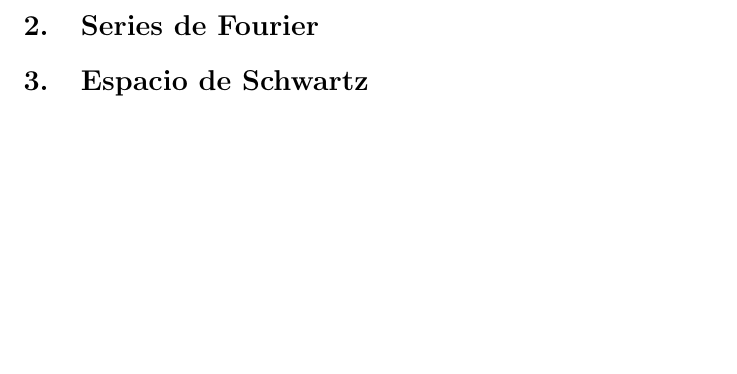
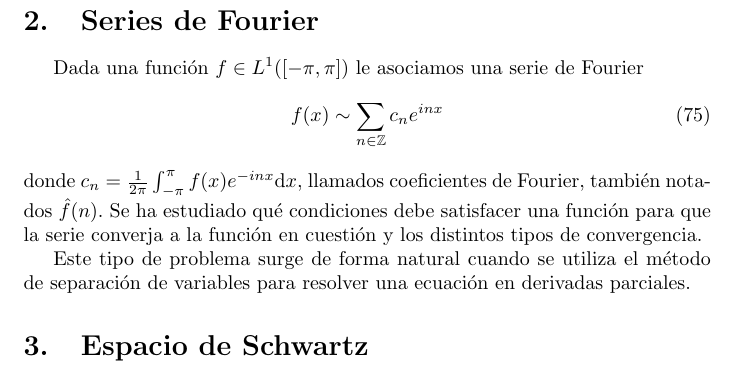
Before and after one commit to PabloBrianese/ecuaciones_diferenciales, a LaTeX document (practicas/preliminares.tex): part of page 9 of 9 before the commit and part of page 10 of 10 after it, cut so that both start at the same text, the shorter picture padded with empty space. Compiled offline with pdfLaTeX.

Commit message:
Series de fourier

```diff
--- a/practicas/preliminares.tex
+++ b/practicas/preliminares.tex
@@ -22,7 +22,9 @@
 \newcommand{\placeholderParameter}{-}
 \newcommand{\characteristic}{\mathbbm{1}}
 \newcommand{\naturalNumbers}{\mathbb{N}}
+\newcommand{\integerNumbers}{\mathbb{Z}}
 \newcommand{\realNumbers}{\mathbb{R}}
+\newcommand{\complexNumbers}{\mathbb{C}}
 \newcommand{\integrableFunctions}{L^1(\realNumbers^n)}
 \newcommand{\locallyIntegrableFunctions}{L^1_{\textnormal{loc}}(\realNumbers^n)}
 \newcommand{\local}{\textnormal{loc}}
@@ -779,6 +781,18 @@
 
 \section{Series de Fourier}
 
+Dada una función \(f \in L^1(\interval{cc}{- \pi}{\pi})\) le asociamos una serie de Fourier
+\begin{align}
+  f(x)
+  \sim
+  \sum_{n \in \integerNumbers} c_n e^{i n x}
+\end{align}
+donde \(c_n = \frac{1}{2 \pi} \int_{- \pi}^{\pi} f(x) e^{- i n x} \dd x\), llamados coeficientes de Fourier, también notados \(\hat{f}(n)\).
+Se ha estudiado qué condiciones debe satisfacer una función para que la serie converja a la función en cuestión y los distintos tipos de convergencia.
+
+Este tipo de problema surge de forma natural cuando se utiliza el método de separación de variables para resolver una ecuación en derivadas parciales.
+
+
 \section{Espacio de Schwartz}
 
 \end{document}
```
